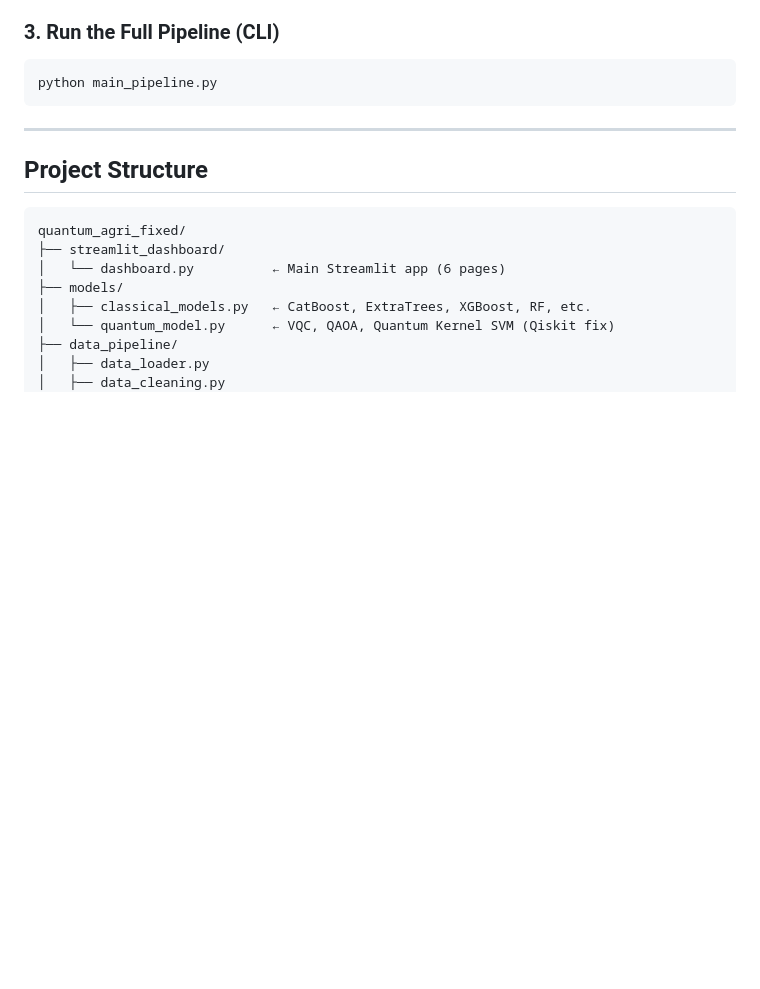
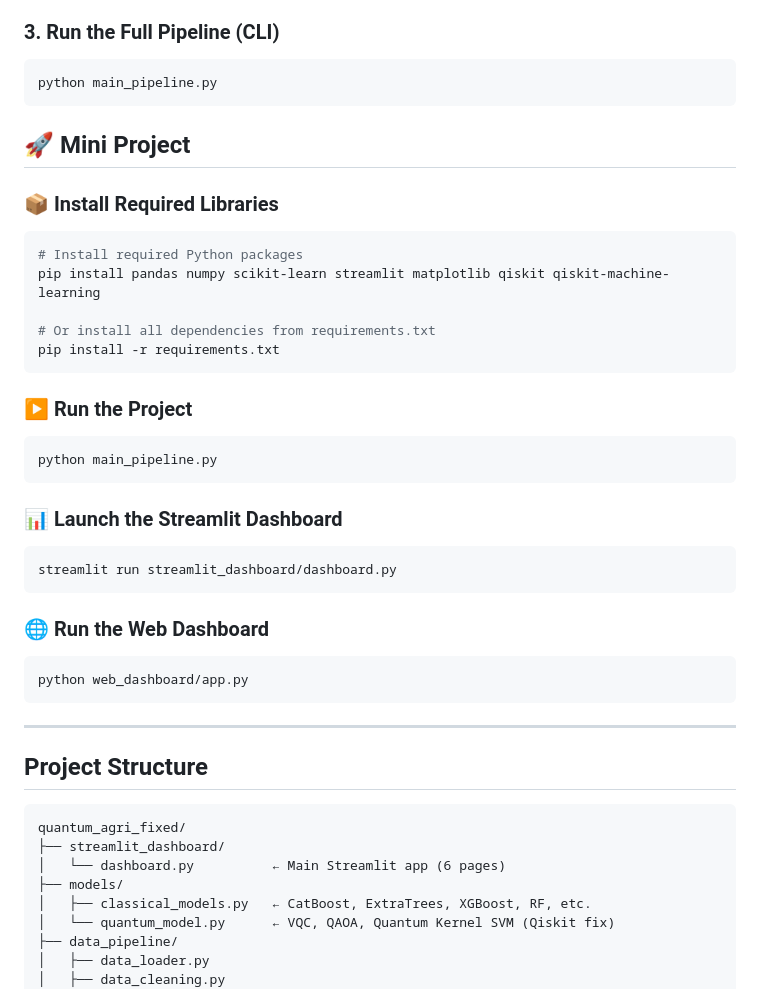
Before and after one commit to Raja20001/Quantum-AgriAI-for-Smart-Decision-Support, a Markdown page: README.md, the part around the change. Rendered like a GitHub page; blank space fills up the shorter version.

````diff
--- a/README.md
+++ b/README.md
@@ -32,6 +32,37 @@ Then open http://localhost:8501 in your browser.
 ```bash
 python main_pipeline.py
 ```
+
+## 🚀 Mini Project
+
+### 📦 Install Required Libraries
+
+```bash
+# Install required Python packages
+pip install pandas numpy scikit-learn streamlit matplotlib qiskit qiskit-machine-learning
+
+# Or install all dependencies from requirements.txt
+pip install -r requirements.txt
+```
+
+### ▶️ Run the Project
+
+```bash
+python main_pipeline.py
+```
+
+### 📊 Launch the Streamlit Dashboard
+
+```bash
+streamlit run streamlit_dashboard/dashboard.py
+```
+
+### 🌐 Run the Web Dashboard
+
+```bash
+python web_dashboard/app.py
+```
+
 
 ---
 
````
